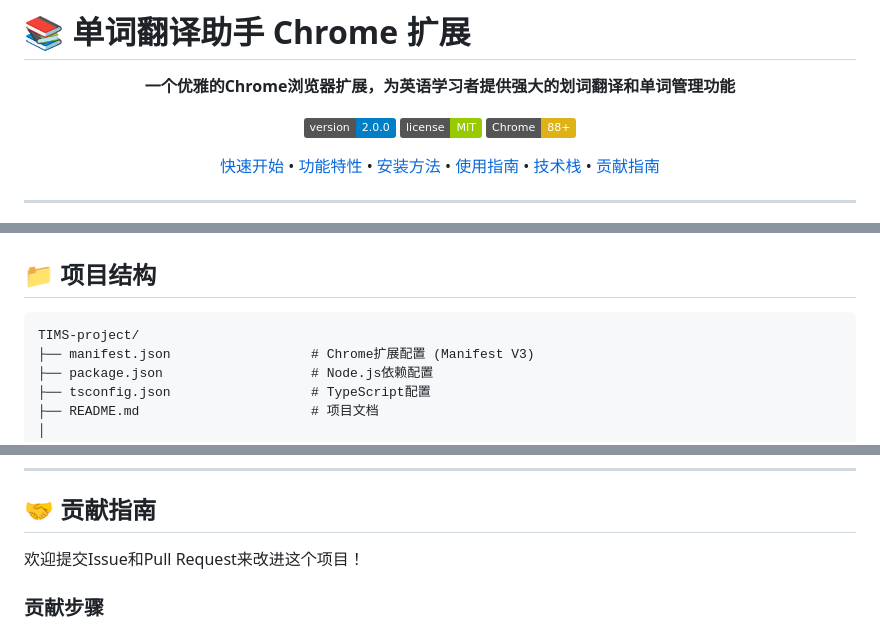
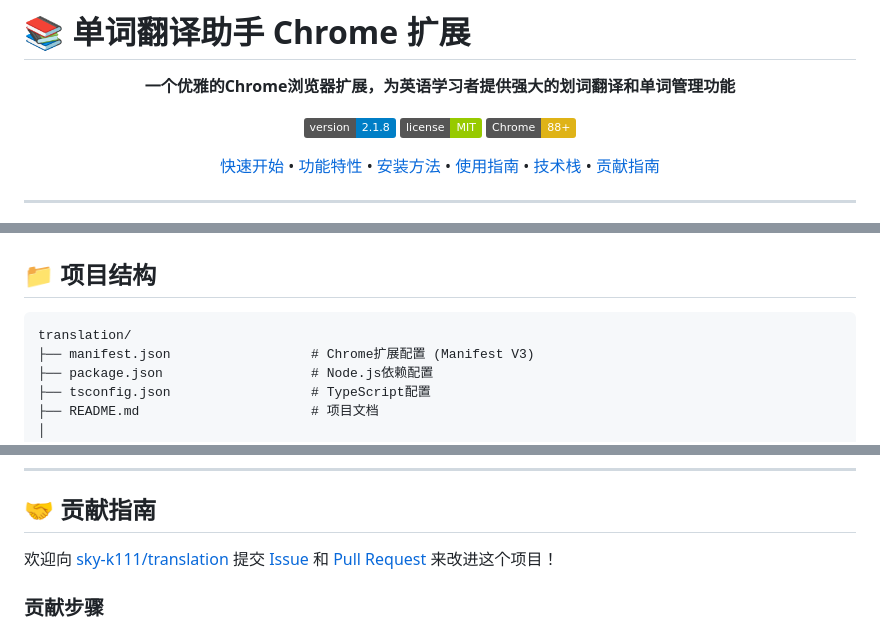
Before and after one commit to sky-k111/translation, a Markdown page: README.md, 3 parts joined by grey strips. Rendered like a GitHub page; badges without logos.

````diff
--- a/README.md
+++ b/README.md
@@ -4,7 +4,7 @@
 
 **一个优雅的Chrome浏览器扩展，为英语学习者提供强大的划词翻译和单词管理功能**
 
-![Version](https://img.shields.io/badge/version-2.0.0-blue.svg)
+![Version](https://img.shields.io/badge/version-2.1.8-blue.svg)
 ![License](https://img.shields.io/badge/license-MIT-green.svg)
 ![Chrome](https://img.shields.io/badge/Chrome-88+-yellow.svg)
 
@@ -158,7 +161,7 @@
 ## 📁 项目结构
 
 ```
-TIMS-project/
+translation/
 ├── manifest.json                  # Chrome扩展配置 (Manifest V3)
 ├── package.json                   # Node.js依赖配置
 ├── tsconfig.json                  # TypeScript配置
@@ -390,7 +393,7 @@ npm test:coverage
 
 ## 🤝 贡献指南
 
-欢迎提交Issue和Pull Request来改进这个项目！
+欢迎向 [sky-k111/translation](https://github.com/sky-k111/translation) 提交 [Issue](https://github.com/sky-k111/translation/issues) 和 [Pull Request](https://github.com/sky-k111/translation/pulls) 来改进这个项目！
 
 ### 贡献步骤
 
````
Also changed, not shown: other parts of README.md (+15 -12 lines).
